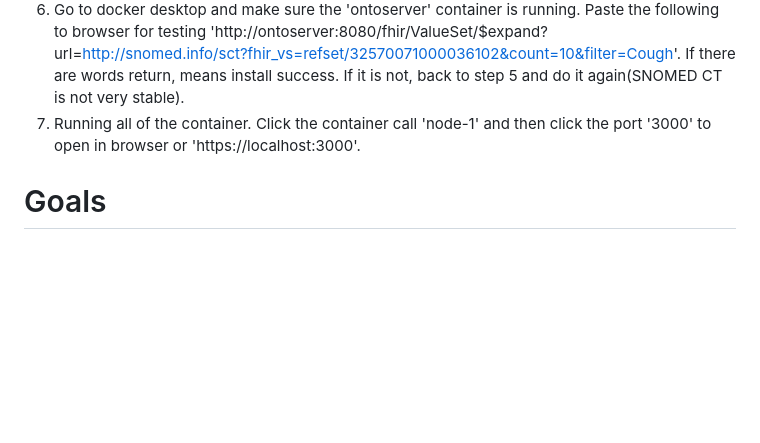
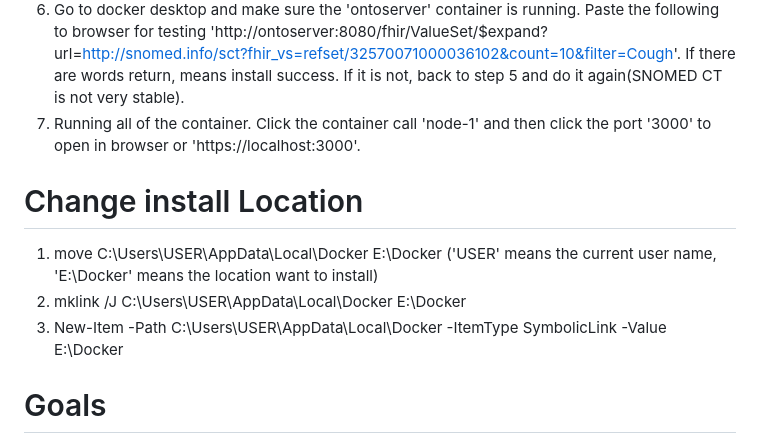
Before and after one commit to Jiacheng199/Digital_Health_NLP, a Markdown page: README.md, the part around the change. Rendered like a GitHub page; blank space fills up the shorter version.

Commit message:
changing install path

```diff
--- a/README.md
+++ b/README.md
@@ -40,6 +40,11 @@ python main.py
 6. Go to docker desktop and make sure the 'ontoserver' container is running. Paste the following to browser for testing 'http://ontoserver:8080/fhir/ValueSet/$expand?url=http://snomed.info/sct?fhir_vs=refset/32570071000036102&count=10&filter=Cough'. If there are words return, means install success. If it is not, back to step 5 and do it again(SNOMED CT is not very stable).
 7. Running all of the container. Click the container call 'node-1' and then click the port '3000' to open in browser or 'https://localhost:3000'.
 
+# Change install Location
+1. move C:\Users\USER\AppData\Local\Docker E:\Docker ('USER' means the current user name, 'E:\Docker' means the location want to install)
+2. mklink /J C:\Users\USER\AppData\Local\Docker E:\Docker
+3. New-Item -Path C:\Users\USER\AppData\Local\Docker -ItemType SymbolicLink -Value E:\Docker
+
 
 # Goals
 ![ExpectedOutcomes.png](https://imgpile.com/images/hNyBe1.png)
```
